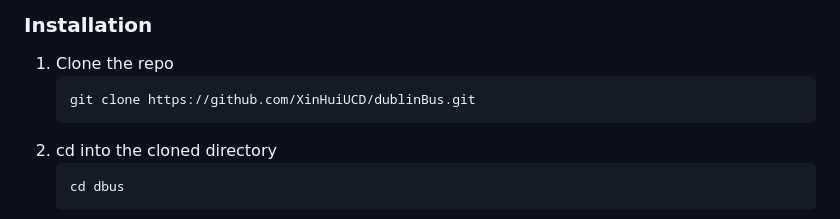
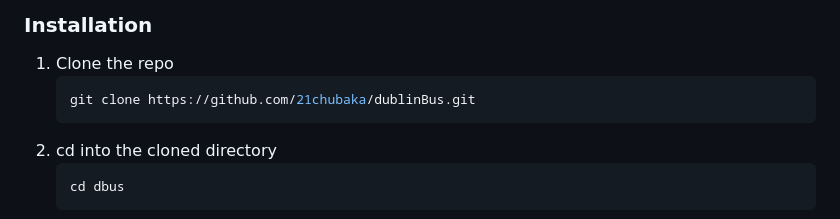
Before and after one commit to 21chubaka/Dublin_Bus_App, a Markdown page: README.md, the part around the change. GitHub-like rendering.

Commit message:
2023.10.04: Update readme

````diff
--- a/README.md
+++ b/README.md
@@ -131,7 +131,7 @@ This is an example of how to list things you need to use the software and how to
 
 1. Clone the repo
    ```sh
-   git clone https://github.com/XinHuiUCD/dublinBus.git
+   git clone https://github.com/21chubaka/dublinBus.git
    ```
 2. cd into the cloned directory
    ```sh
````
